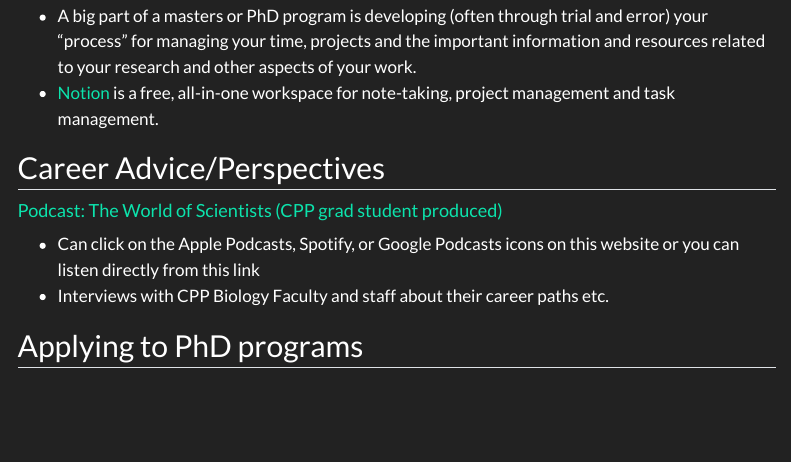
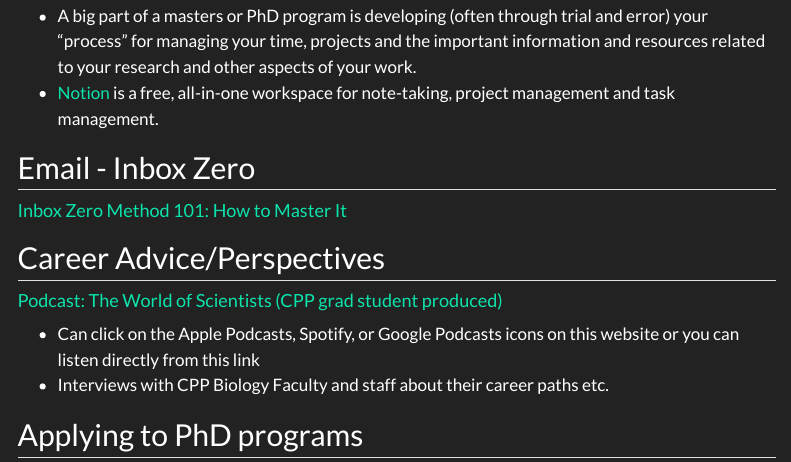
Before and after one commit to ClaisseLab/BIO_5800L, a Quarto document (index.qmd): the page in a window 1100 px wide, from 2110 px down. Rendered offline with R 4.5, knitr and Pandoc in place of Quarto, with nearby package versions; menus at the side of the page are left out.

Commit message:
Added link inbox zero

```diff
--- a/index.qmd
+++ b/index.qmd
@@ -82,6 +82,9 @@ title: "BIO 5800L Resources"
 -   A big part of a masters or PhD program is developing (often through trial and error) your "process" for managing your time, projects and the important information and resources related to your research and other aspects of your work.
 -   [Notion](https://www.notion.so/) is a free, all-in-one workspace for note-taking, project management and task management.
 
+## Email - Inbox Zero
+
+#### [Inbox Zero Method 101: How to Master It](https://missiveapp.com/blog/inbox-zero)
 
 ## Career Advice/Perspectives
 
```
Also changed, not shown: docs/search.json, 11 other files.
